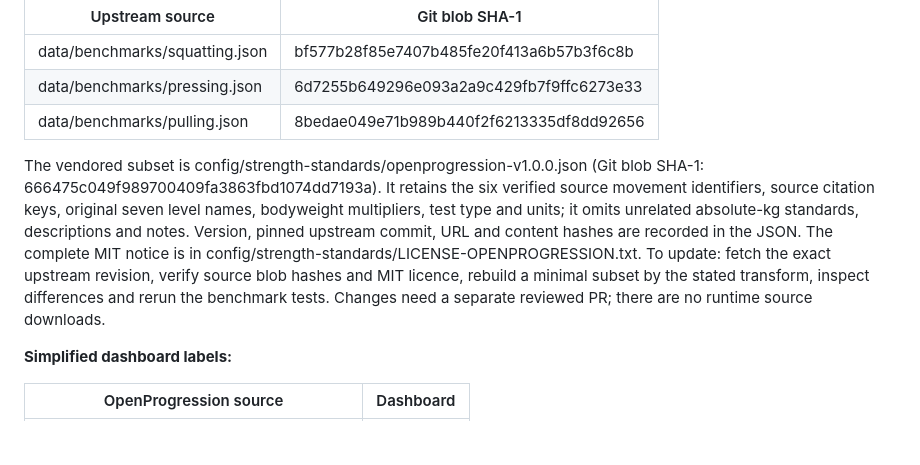
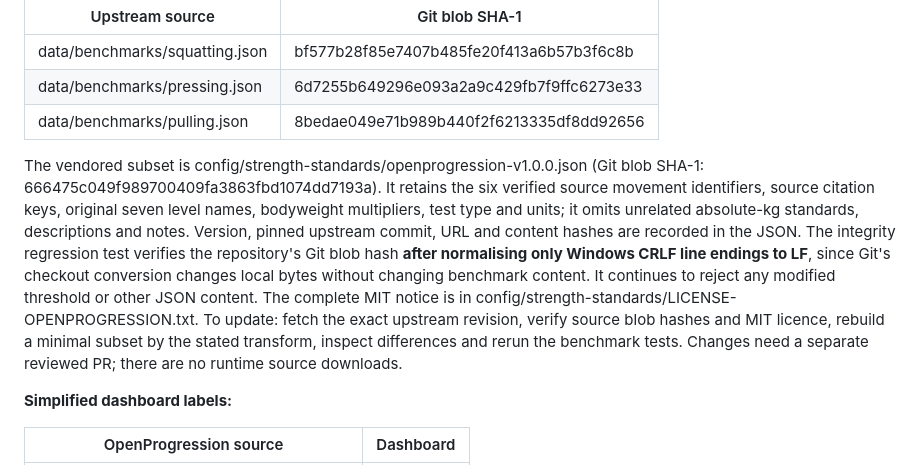
Before and after one commit to Jarrod95/Life-Dashboard, a Markdown page: docs/strength-standards.md, the part around the change. GitHub-like rendering; blank space fills up the shorter version.

Commit message:
docs(strength): explain cross-platform Git blob integrity check

```diff
--- a/docs/strength-standards.md
+++ b/docs/strength-standards.md
@@ -44,7 +44,7 @@ mappings:
 | data/benchmarks/pressing.json | 6d7255b649296e093a2a9c429fb7f9ffc6273e33 |
 | data/benchmarks/pulling.json | 8bedae049e71b989b440f2f6213335df8dd92656 |
 
-The vendored subset is config/strength-standards/openprogression-v1.0.0.json (Git blob SHA-1: 666475c049f989700409fa3863fbd1074dd7193a). It retains the six verified source movement identifiers, source citation keys, original seven level names, bodyweight multipliers, test type and units; it omits unrelated absolute-kg standards, descriptions and notes. Version, pinned upstream commit, URL and content hashes are recorded in the JSON. The complete MIT notice is in config/strength-standards/LICENSE-OPENPROGRESSION.txt. To update: fetch the exact upstream revision, verify source blob hashes and MIT licence, rebuild a minimal subset by the stated transform, inspect differences and rerun the benchmark tests. Changes need a separate reviewed PR; there are no runtime source downloads.
+The vendored subset is config/strength-standards/openprogression-v1.0.0.json (Git blob SHA-1: 666475c049f989700409fa3863fbd1074dd7193a). It retains the six verified source movement identifiers, source citation keys, original seven level names, bodyweight multipliers, test type and units; it omits unrelated absolute-kg standards, descriptions and notes. Version, pinned upstream commit, URL and content hashes are recorded in the JSON. The integrity regression test verifies the repository's Git blob hash **after normalising only Windows CRLF line endings to LF**, since Git's checkout conversion changes local bytes without changing benchmark content. It continues to reject any modified threshold or other JSON content. The complete MIT notice is in config/strength-standards/LICENSE-OPENPROGRESSION.txt. To update: fetch the exact upstream revision, verify source blob hashes and MIT licence, rebuild a minimal subset by the stated transform, inspect differences and rerun the benchmark tests. Changes need a separate reviewed PR; there are no runtime source downloads.
 
 **Simplified dashboard labels:**
 
```
